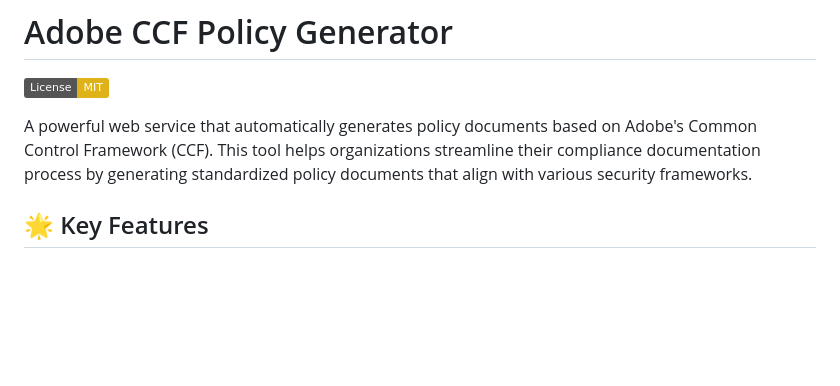
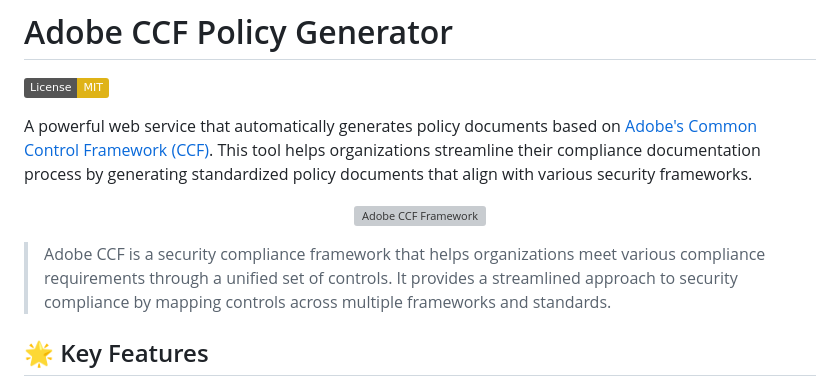
Before and after one commit to MarkAC007/adobe-ccf-document-generator, a Markdown page: README.md, the part around the change. GitHub-like rendering; badges without logos; blank space fills up the shorter version; grey boxes are pictures that could not be loaded.

```diff
--- a/README.md
+++ b/README.md
@@ -2,7 +2,13 @@
 
 [![License: MIT](https://img.shields.io/badge/License-MIT-yellow.svg)](https://opensource.org/licenses/MIT)
 
-A powerful web service that automatically generates policy documents based on Adobe's Common Control Framework (CCF). This tool helps organizations streamline their compliance documentation process by generating standardized policy documents that align with various security frameworks.
+A powerful web service that automatically generates policy documents based on [Adobe's Common Control Framework (CCF)](https://www.adobe.com/trust/compliance/adobe-ccf.html). This tool helps organizations streamline their compliance documentation process by generating standardized policy documents that align with various security frameworks.
+
+<p align="center">
+  <img src="https://cc-prod.scene7.com/is/image/CCProdAuthor/CCF-Funnel?$png$&jpegSize=300&wid=1440" alt="Adobe CCF Framework" width="800"/>
+</p>
+
+> Adobe CCF is a security compliance framework that helps organizations meet various compliance requirements through a unified set of controls. It provides a streamlined approach to security compliance by mapping controls across multiple frameworks and standards.
 
 ## 🌟 Key Features
 
```
